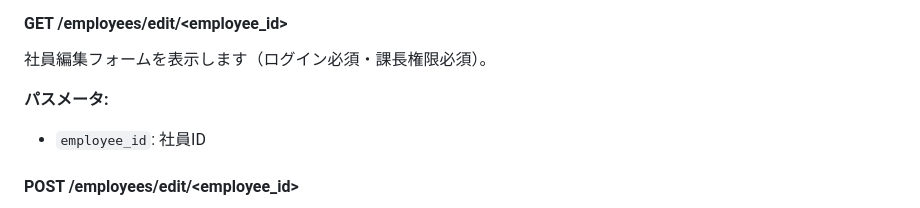
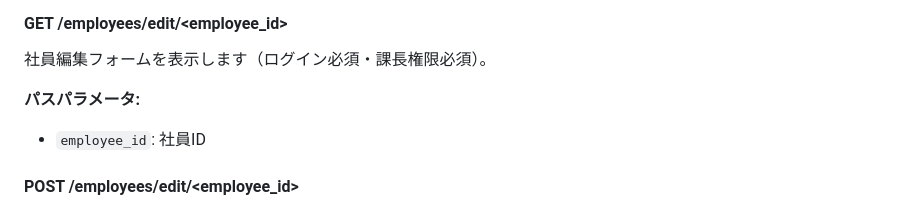
Before and after one commit to GotoSample/work_report, a Markdown page: README.md, the part around the change. Rendered like a GitHub page.

Commit message:
Update README.md
Co-authored-by: Copilot <175728472+Copilot@users.noreply.github.com>

```diff
--- a/README.md
+++ b/README.md
@@ -318,7 +318,7 @@ docker compose exec db mysql -u root -prootpassword flask_db
 #### GET /employees/edit/<employee_id>
 社員編集フォームを表示します（ログイン必須・課長権限必須）。
 
-**パスメータ:**
+**パスパラメータ:**
 - `employee_id`: 社員ID
 
 #### POST /employees/edit/<employee_id>
```
